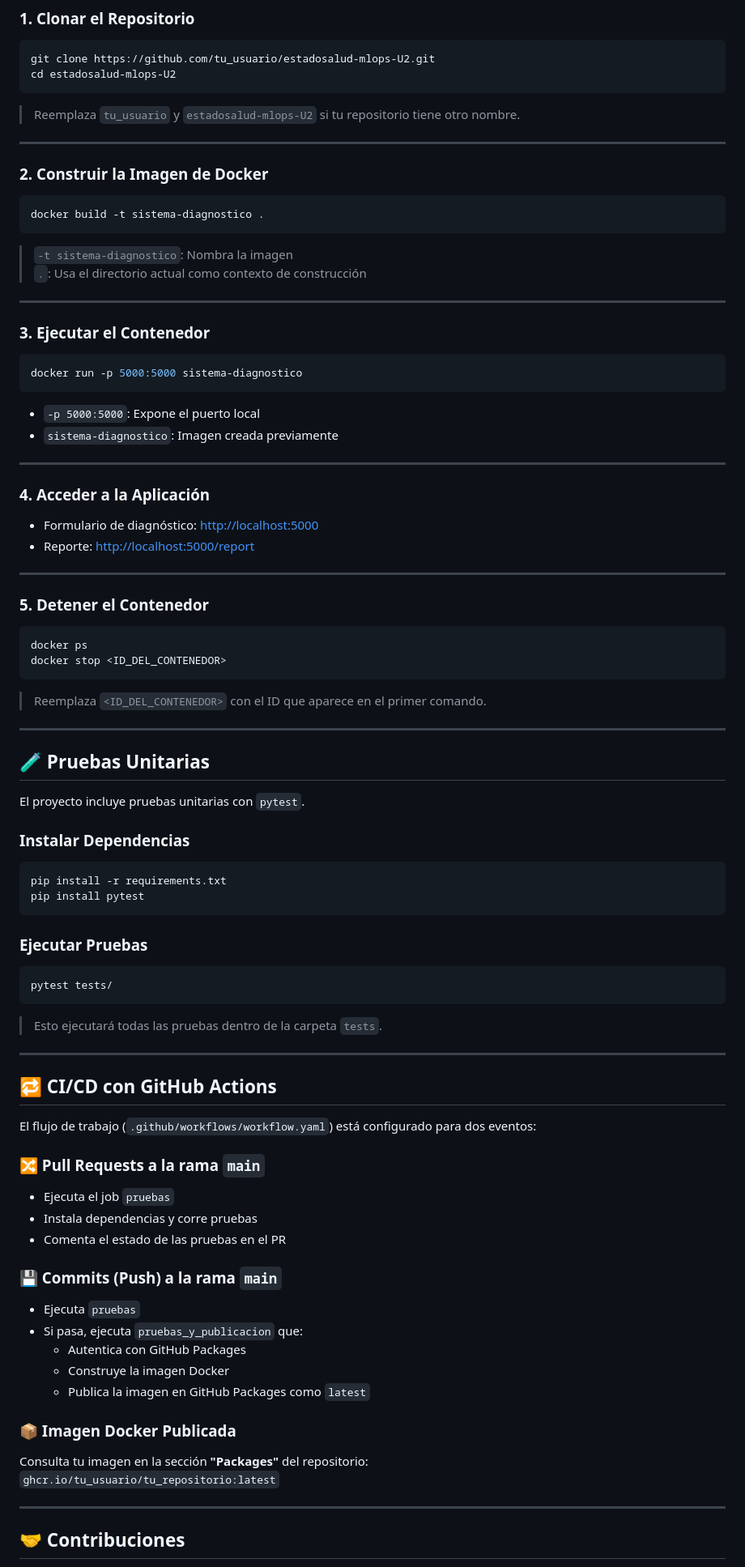
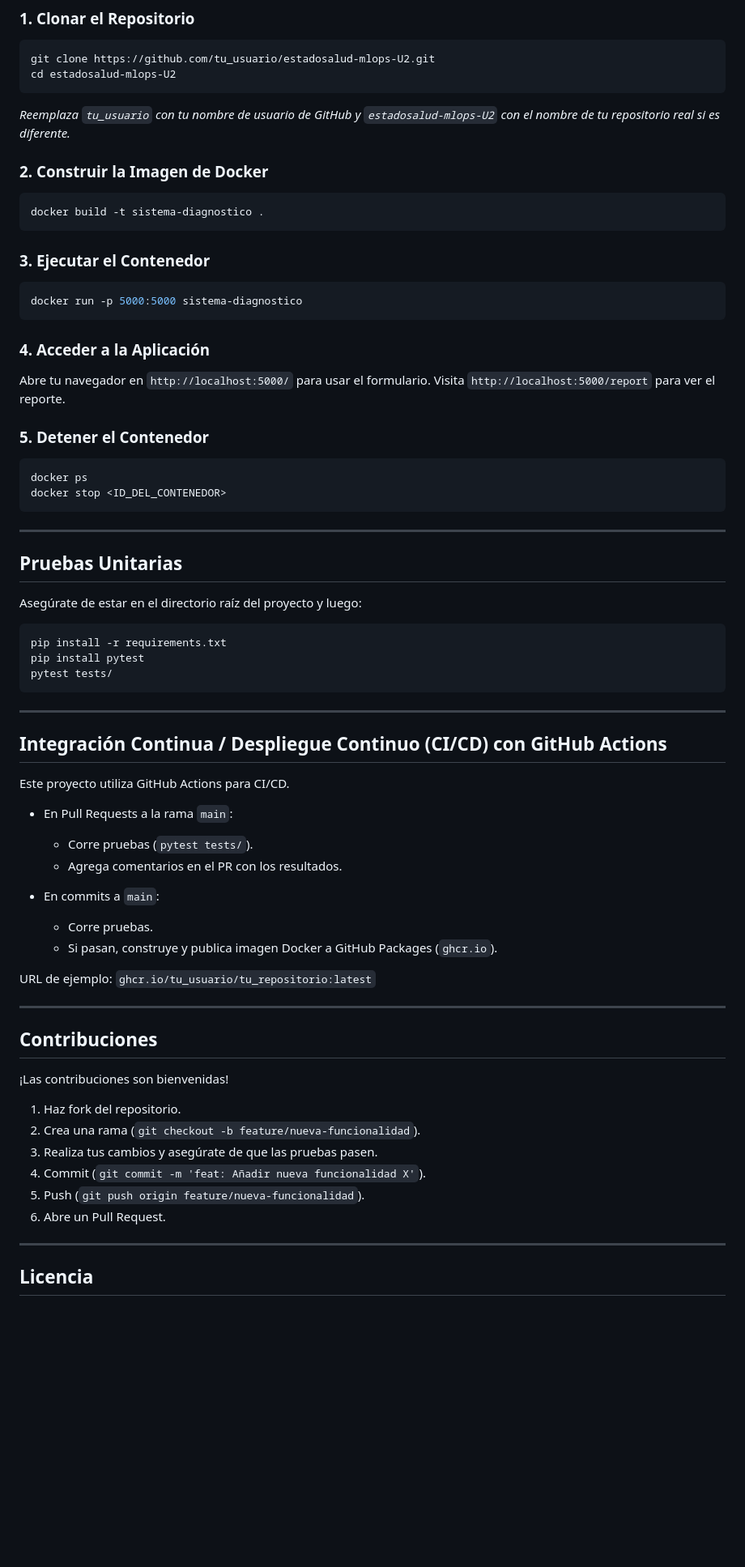
Before and after one commit to claudia-pixel/estadosalud-mlops-U2, a Markdown page: README.md, the part around the change printed below. Shown: that part at 81% size. Rendered like a GitHub page; blank space fills up the shorter version.

````diff
--- a/README.md
+++ b/README.md
@@ -81,9 +66,7 @@ git clone https://github.com/tu_usuario/estadosalud-mlops-U2.git
 cd estadosalud-mlops-U2
 ```
 
-> Reemplaza `tu_usuario` y `estadosalud-mlops-U2` si tu repositorio tiene otro nombre.
-
----
+_Reemplaza `tu_usuario` con tu nombre de usuario de GitHub y `estadosalud-mlops-U2` con el nombre de tu repositorio real si es diferente._
 
 ### 2. Construir la Imagen de Docker
 
@@ -91,28 +74,15 @@ cd estadosalud-mlops-U2
 docker build -t sistema-diagnostico .
 ```
 
-> `-t sistema-diagnostico`: Nombra la imagen
-> `.`: Usa el directorio actual como contexto de construcción
-
----
-
 ### 3. Ejecutar el Contenedor
 
 ```bash
 docker run -p 5000:5000 sistema-diagnostico
 ```
 
-- `-p 5000:5000`: Expone el puerto local
-- `sistema-diagnostico`: Imagen creada previamente
-
----
-
 ### 4. Acceder a la Aplicación
 
-- Formulario de diagnóstico: [http://localhost:5000](http://localhost:5000)
-- Reporte: [http://localhost:5000/report](http://localhost:5000/report)
-
----
+Abre tu navegador en `http://localhost:5000/` para usar el formulario. Visita `http://localhost:5000/report` para ver el reporte.
 
 ### 5. Detener el Contenedor
 
@@ -121,55 +91,48 @@ docker ps
 docker stop <ID_DEL_CONTENEDOR>
 ```
 
-> Reemplaza `<ID_DEL_CONTENEDOR>` con el ID que aparece en el primer comando.
-
 ---
 
-## 🧪 Pruebas Unitarias
+## Pruebas Unitarias
 
-El proyecto incluye pruebas unitarias con `pytest`.
-
-### Instalar Dependencias
+Asegúrate de estar en el directorio raíz del proyecto y luego:
 
 ```bash
 pip install -r requirements.txt
 pip install pytest
-```
-
-### Ejecutar Pruebas
-
-```bash
 pytest tests/
 ```
 
-> Esto ejecutará todas las pruebas dentro de la carpeta `tests`.
+---
+
+## Integración Continua / Despliegue Continuo (CI/CD) con GitHub Actions
+
+Este proyecto utiliza GitHub Actions para CI/CD.
+
+- En Pull Requests a la rama `main`:
+  - Corre pruebas (`pytest tests/`).
+  - Agrega comentarios en el PR con los resultados.
+
+- En commits a `main`:
+  - Corre pruebas.
+  - Si pasan, construye y publica imagen Docker a GitHub Packages (`ghcr.io`).
+
+URL de ejemplo: `ghcr.io/tu_usuario/tu_repositorio:latest`
 
 ---
 
-## 🔁 CI/CD con GitHub Actions
+## Contribuciones
 
-El flujo de trabajo (`.github/workflows/workflow.yaml`) está configurado para dos eventos:
+¡Las contribuciones son bienvenidas!
 
-### 🔀 Pull Requests a la rama `main`
-
-- Ejecuta el job `pruebas`
-- Instala dependencias y corre pruebas
-- Comenta el estado de las pruebas en el PR
-
-### 💾 Commits (Push) a la rama `main`
-
-- Ejecuta `pruebas`
-- Si pasa, ejecuta `pruebas_y_publicacion` que:
-  - Autentica con GitHub Packages
-  - Construye la imagen Docker
-  - Publica la imagen en GitHub Packages como `latest`
-
-### 📦 Imagen Docker Publicada
-
-Consulta tu imagen en la sección **"Packages"** del repositorio:
-`ghcr.io/tu_usuario/tu_repositorio:latest`
+1. Haz fork del repositorio.
+2. Crea una rama (`git checkout -b feature/nueva-funcionalidad`).
+3. Realiza tus cambios y asegúrate de que las pruebas pasen.
+4. Commit (`git commit -m 'feat: Añadir nueva funcionalidad X'`).
+5. Push (`git push origin feature/nueva-funcionalidad`).
+6. Abre un Pull Request.
 
 ---
 
-## 🤝 Contribuciones
+## Licencia
 
````
Also changed, not shown: other parts of README.md (+27 -58 lines).
